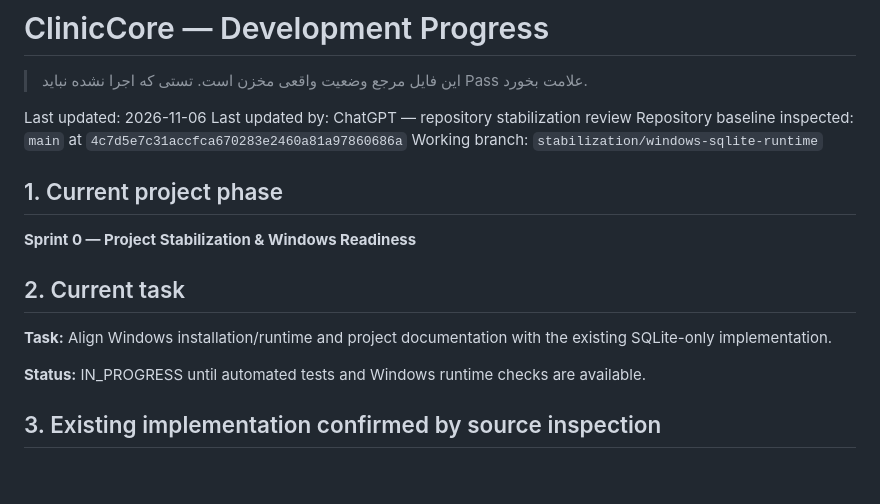
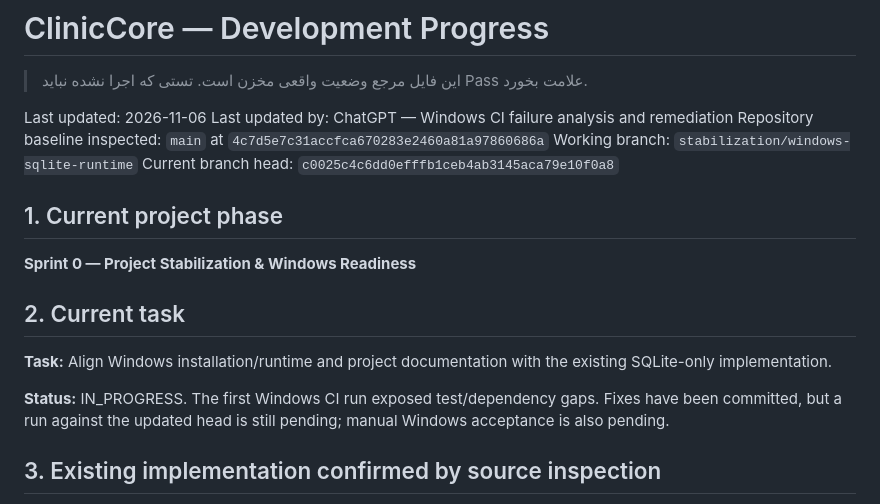
Before and after one commit to kokoosabzi/ClinicCore, a Markdown page: HELP/DEVELOPMENT/PROGRESS.md, the part around one of its changes. Drawn GitHub-style; blank space fills up the shorter version.

```diff
--- a/HELP/DEVELOPMENT/PROGRESS.md
+++ b/HELP/DEVELOPMENT/PROGRESS.md
@@ -3,9 +3,10 @@
 > این فایل مرجع وضعیت واقعی مخزن است. تستی که اجرا نشده نباید Pass علامت بخورد.
 
 Last updated: 2026-11-06
-Last updated by: ChatGPT — repository stabilization review
+Last updated by: ChatGPT — Windows CI failure analysis and remediation
 Repository baseline inspected: `main` at `4c7d5e7c31accfca670283e2460a81a97860686a`
 Working branch: `stabilization/windows-sqlite-runtime`
+Current branch head: `c0025c4c6dd0efffb1ceb4ab3145aca79e10f0a8`
 
 ## 1. Current project phase
 
@@ -15,7 +16,7 @@ Working branch: `stabilization/windows-sqlite-runtime`
 
 **Task:** Align Windows installation/runtime and project documentation with the existing SQLite-only implementation.
 
-**Status:** IN_PROGRESS until automated tests and Windows runtime checks are available.
+**Status:** IN_PROGRESS. The first Windows CI run exposed test/dependency gaps. Fixes have been committed, but a run against the updated head is still pending; manual Windows acceptance is also pending.
 
 ## 3. Existing implementation confirmed by source inspection
 
```
Also changed, not shown: other parts of HELP/DEVELOPMENT/PROGRESS.md (+23 -10 lines).
